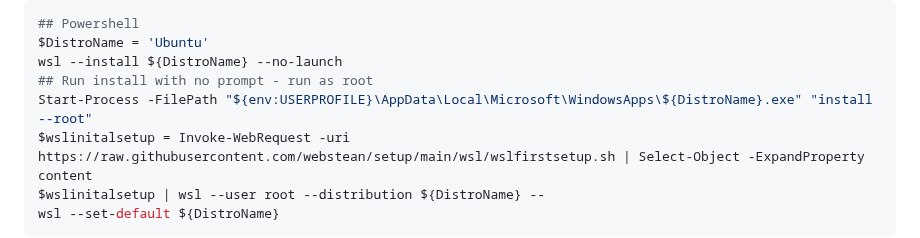
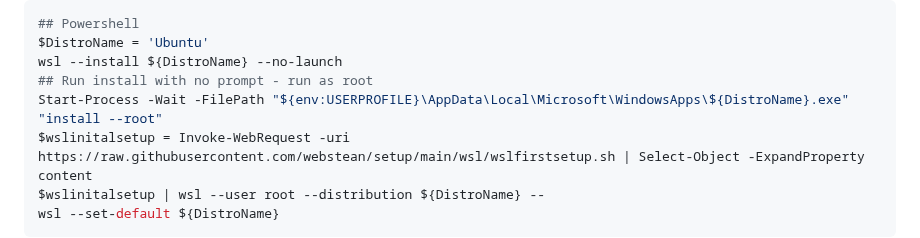
Before and after one commit to webstean/setup, a Markdown page: README.md, the part around the change. Drawn GitHub-style.

```diff
--- a/README.md
+++ b/README.md
@@ -43,7 +43,7 @@ Install a WSL distribution
 $DistroName = 'Ubuntu'
 wsl --install ${DistroName} --no-launch
 ## Run install with no prompt - run as root
-Start-Process -FilePath "${env:USERPROFILE}\AppData\Local\Microsoft\WindowsApps\${DistroName}.exe" "install --root"
+Start-Process -Wait -FilePath "${env:USERPROFILE}\AppData\Local\Microsoft\WindowsApps\${DistroName}.exe" "install --root"
 $wslinitalsetup = Invoke-WebRequest -uri https://raw.githubusercontent.com/webstean/setup/main/wsl/wslfirstsetup.sh | Select-Object -ExpandProperty content
 $wslinitalsetup | wsl --user root --distribution ${DistroName} --
 wsl --set-default ${DistroName}
```
